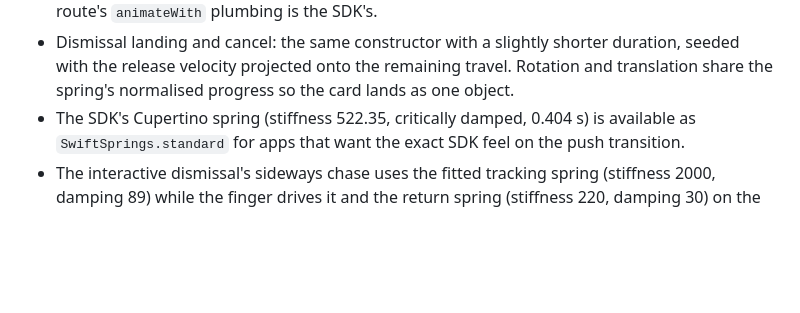
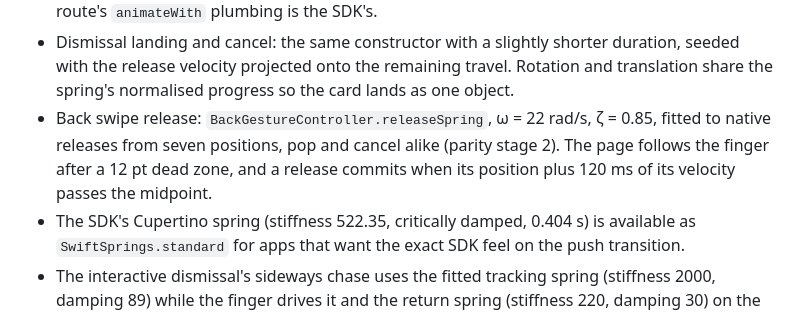
Before and after one commit to JakeThomson/swift_transitions, a Markdown page: docs/design.md, the part around the change. Drawn GitHub-style; blank space fills up the shorter version.

```diff
--- a/docs/design.md
+++ b/docs/design.md
@@ -823,6 +823,11 @@ begins a pop. In Flutter terms:
   duration, seeded with the release velocity projected onto the remaining
   travel. Rotation and translation share the spring's normalised progress so
   the card lands as one object.
+- Back swipe release: `BackGestureController.releaseSpring`, ω = 22 rad/s,
+  ζ = 0.85, fitted to native releases from seven positions, pop and cancel
+  alike (parity stage 2). The page follows the finger after a 12 pt dead
+  zone, and a release commits when its position plus 120 ms of its
+  velocity passes the midpoint.
 - The SDK's Cupertino spring (stiffness 522.35, critically damped, 0.404 s)
   is available as `SwiftSprings.standard` for apps that want the exact SDK
   feel on the push transition.
```
Also changed, not shown: docs/parity-plan.md (+19 -0 lines).
